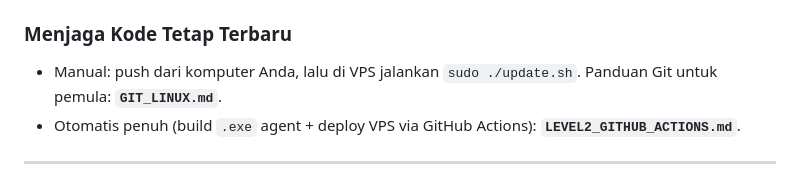
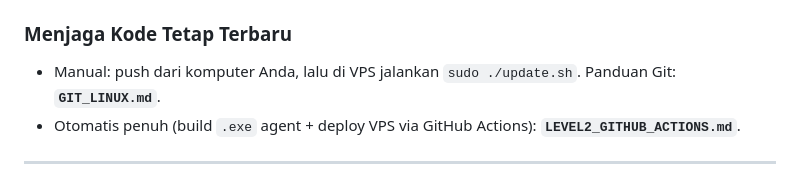
Before and after one commit to Miriprian/rentalrdp, a Markdown page: README.md, the part around the change. GitHub-like rendering.

Commit message:
Hilangkan kata bermakna "newbie" (pemula/gampang dll) di dokumentasi; gaya profesional

```diff
--- a/README.md
+++ b/README.md
@@ -55,7 +55,7 @@ Operasional harian: `sudo ./manage.sh` (menu status/log/restart/backup), `docker
 
 ### Menjaga Kode Tetap Terbaru
 
-- Manual: push dari komputer Anda, lalu di VPS jalankan `sudo ./update.sh`. Panduan Git untuk pemula: **`GIT_LINUX.md`**.
+- Manual: push dari komputer Anda, lalu di VPS jalankan `sudo ./update.sh`. Panduan Git: **`GIT_LINUX.md`**.
 - Otomatis penuh (build `.exe` agent + deploy VPS via GitHub Actions): **`LEVEL2_GITHUB_ACTIONS.md`**.
 
 ---
```
Also changed, not shown: GIT_LINUX.md (+1 -1 lines), TUTORIAL_LINUX.md (+5 -5 lines).
